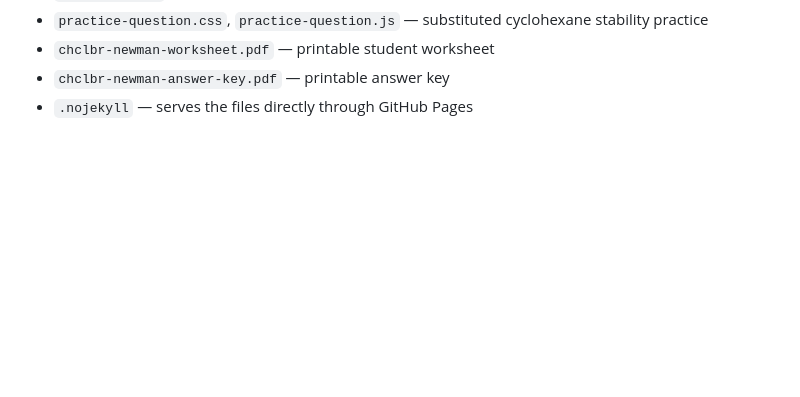
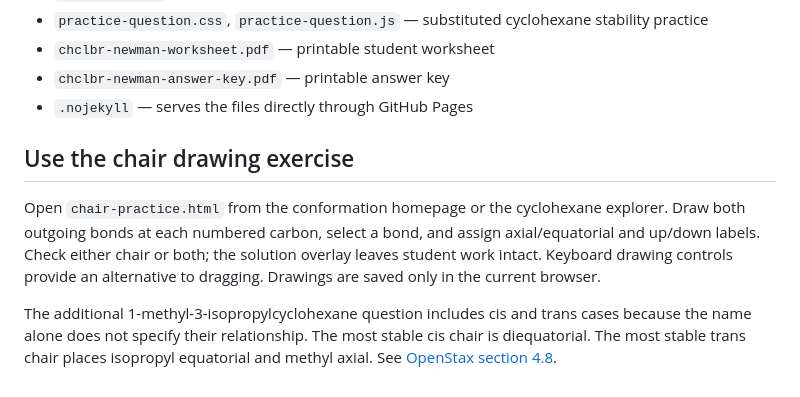
Before and after one commit to yt-liu-web/CHEM1082-Stereochemistry, a Markdown page: README.md, the part around the change. GitHub-like rendering; blank space fills up the shorter version.

Commit message:
Document chair drawing controls and substituted-chair practice

```diff
--- a/README.md
+++ b/README.md
@@ -47,3 +47,9 @@ Rear bonds start at the rear-carbon circle and are slightly offset in eclipsed p
 - `chclbr-newman-worksheet.pdf` — printable student worksheet
 - `chclbr-newman-answer-key.pdf` — printable answer key
 - `.nojekyll` — serves the files directly through GitHub Pages
+
+## Use the chair drawing exercise
+
+Open `chair-practice.html` from the conformation homepage or the cyclohexane explorer. Draw both outgoing bonds at each numbered carbon, select a bond, and assign axial/equatorial and up/down labels. Check either chair or both; the solution overlay leaves student work intact. Keyboard drawing controls provide an alternative to dragging. Drawings are saved only in the current browser.
+
+The additional 1-methyl-3-isopropylcyclohexane question includes cis and trans cases because the name alone does not specify their relationship. The most stable cis chair is diequatorial. The most stable trans chair places isopropyl equatorial and methyl axial. See [OpenStax section 4.8](https://openstax.org/books/organic-chemistry/pages/4-8-conformations-of-disubstituted-cyclohexanes).
```
